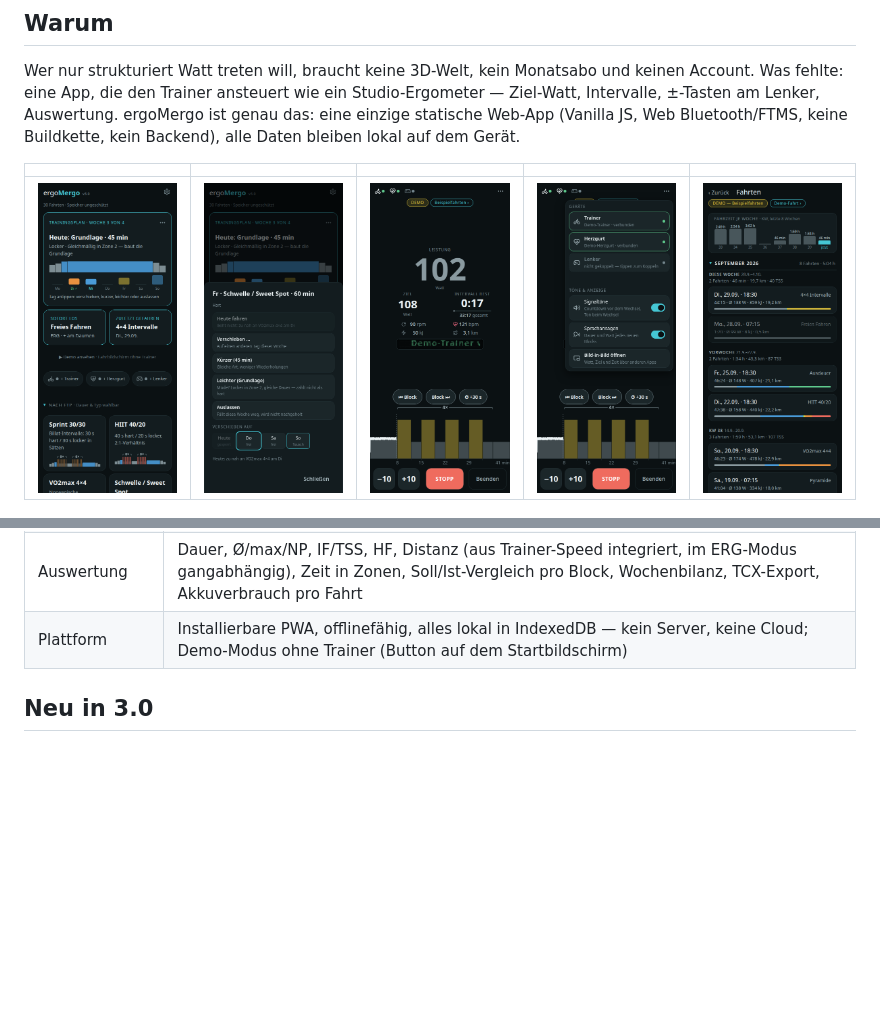
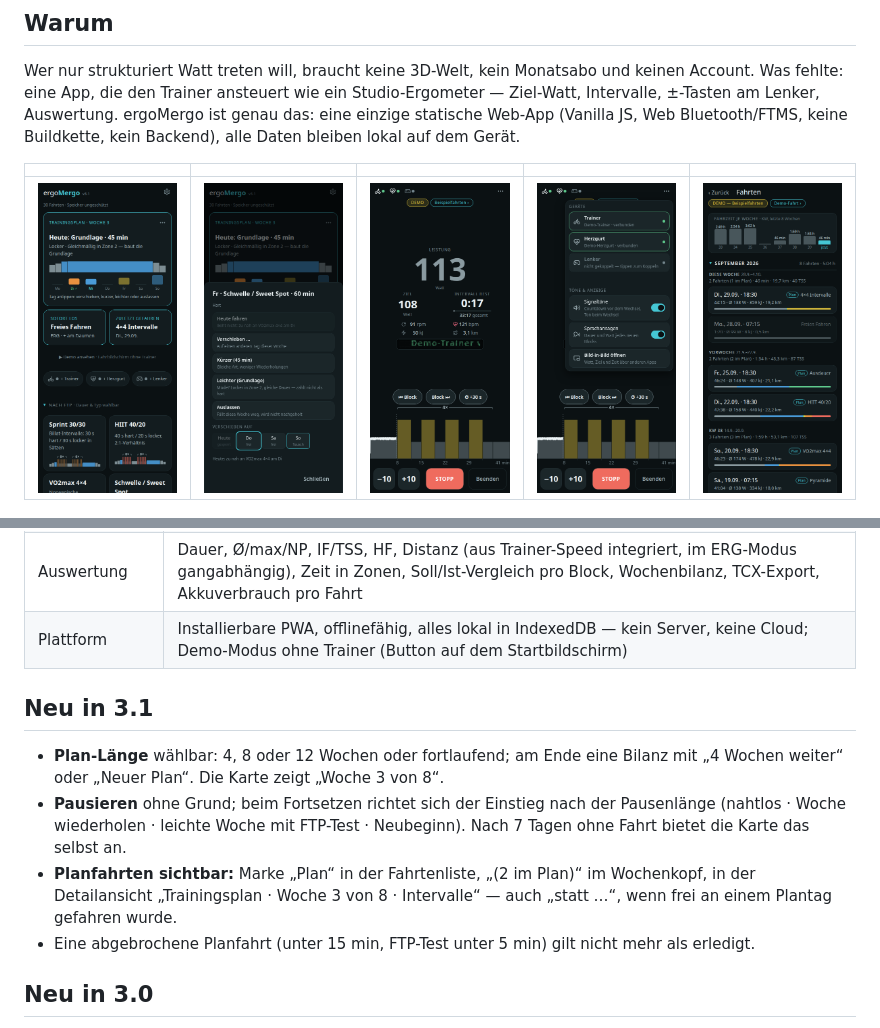
Before and after one commit to grenzenloseSchublade/ergoMergo, a Markdown page: README.md, 2 parts joined by grey strips. Rendered like a GitHub page; pictures changed too: docs/img/fahrt.png, docs/img/fahrten.png, docs/img/panel.png; blank space fills up the shorter version.

```diff
--- a/README.md
+++ b/README.md
@@ -45,6 +45,19 @@ dem Gerät.
 | Geräte | Trainer, Herzfrequenz-Gurt, Zwift Click/Ride; Tasten frei belegbar per Lern-Modus; Schnellverbindung ohne Geräteauswahl (mit Chrome-Flag) |
 | Auswertung | Dauer, Ø/max/NP, IF/TSS, HF, Distanz (aus Trainer-Speed integriert, im ERG-Modus gangabhängig), Zeit in Zonen, Soll/Ist-Vergleich pro Block, Wochenbilanz, TCX-Export, Akkuverbrauch pro Fahrt |
 | Plattform | Installierbare PWA, offlinefähig, alles lokal in IndexedDB — kein Server, keine Cloud; Demo-Modus ohne Trainer (Button auf dem Startbildschirm) |
+
+## Neu in 3.1
+
+- **Plan-Länge** wählbar: 4, 8 oder 12 Wochen oder fortlaufend; am Ende eine
+  Bilanz mit „4 Wochen weiter“ oder „Neuer Plan“. Die Karte zeigt „Woche 3 von 8“.
+- **Pausieren** ohne Grund; beim Fortsetzen richtet sich der Einstieg nach
+  der Pausenlänge (nahtlos · Woche wiederholen · leichte Woche mit FTP-Test ·
+  Neubeginn). Nach 7 Tagen ohne Fahrt bietet die Karte das selbst an.
+- **Planfahrten sichtbar:** Marke „Plan“ in der Fahrtenliste, „(2 im Plan)“
+  im Wochenkopf, in der Detailansicht „Trainingsplan · Woche 3 von 8 ·
+  Intervalle“ — auch „statt …“, wenn frei an einem Plantag gefahren wurde.
+- Eine abgebrochene Planfahrt (unter 15 min, FTP-Test unter 5 min) gilt nicht
+  mehr als erledigt.
 
 ## Neu in 3.0
 
```
Also changed, not shown: docs/img/quer.png, 2 other files.
